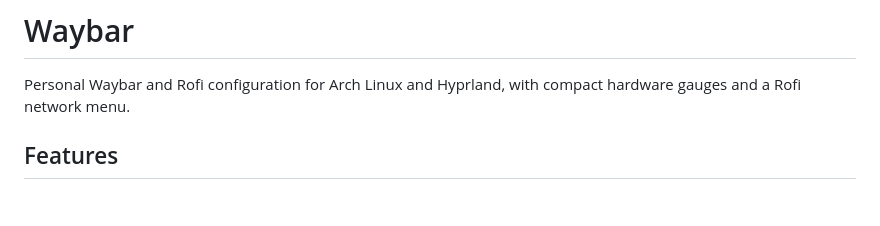
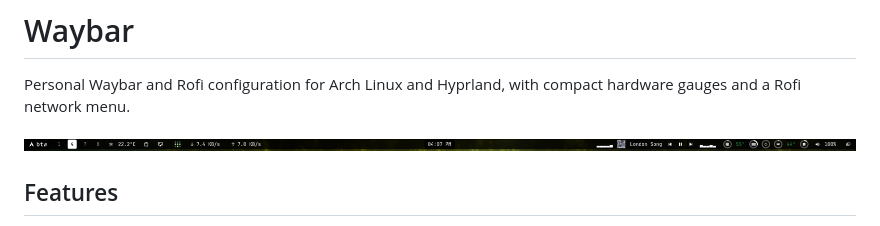
Before and after one commit to Otamarau/kelpos-waybar-theme, a Markdown page: README.md, the part around the change. Rendered like a GitHub page; pictures changed too: images/Pasted image.png (added); blank space fills up the shorter version.

Commit message:
Add Waybar screenshot to README

```diff
--- a/README.md
+++ b/README.md
@@ -1,6 +1,8 @@
 # Waybar
 
 Personal Waybar and Rofi configuration for Arch Linux and Hyprland, with compact hardware gauges and a Rofi network menu.
+
+![Waybar preview with workspaces, weather, network traffic, clock, media controls and hardware gauges](images/Pasted%20image.png)
 
 ## Features
 
```
